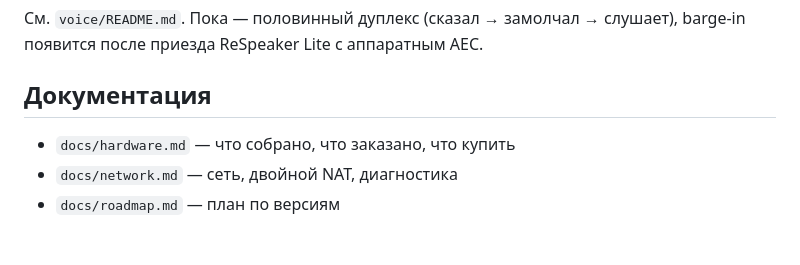
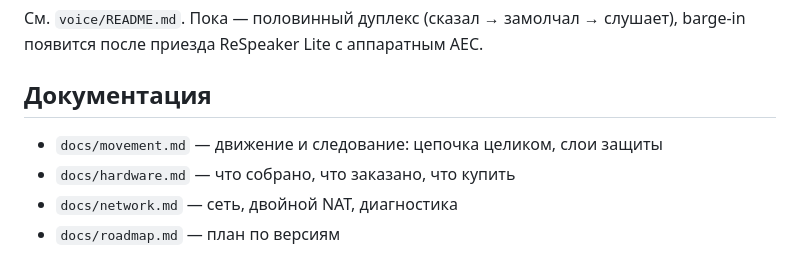
Before and after one commit to Igor123qwe/Robot-AI, a Markdown page: README.md, the part around the change. GitHub-like rendering.

```diff
--- a/README.md
+++ b/README.md
@@ -279,6 +279,7 @@ barge-in появится после приезда ReSpeaker Lite с аппар
 
 ## Документация
 
+- `docs/movement.md` — движение и следование: цепочка целиком, слои защиты
 - `docs/hardware.md` — что собрано, что заказано, что купить
 - `docs/network.md` — сеть, двойной NAT, диагностика
 - `docs/roadmap.md` — план по версиям
```
Also changed, not shown: docs/movement.md (added, +162 -0 lines).
